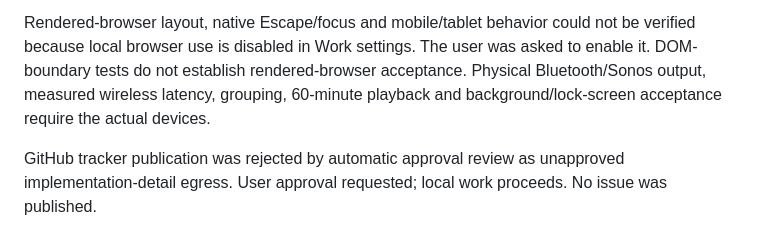
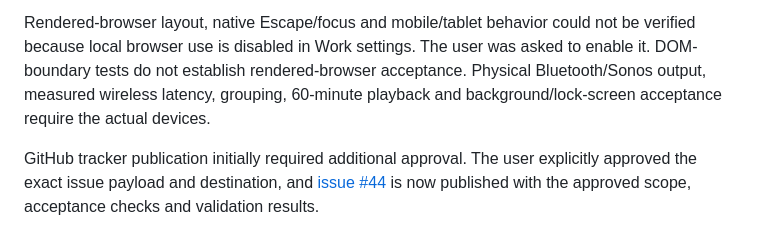
Before and after one commit to jaredkirby/hushfield, a Markdown page: Plans/external-speakers.md, the part around the change. Drawn GitHub-style.

Commit message:
Record approved external speaker implementation issue

```diff
--- a/Plans/external-speakers.md
+++ b/Plans/external-speakers.md
@@ -37,4 +37,4 @@ Local candidate preview: http://127.0.0.1:4891. The server serves this isolated
 
 Rendered-browser layout, native Escape/focus and mobile/tablet behavior could not be verified because local browser use is disabled in Work settings. The user was asked to enable it. DOM-boundary tests do not establish rendered-browser acceptance. Physical Bluetooth/Sonos output, measured wireless latency, grouping, 60-minute playback and background/lock-screen acceptance require the actual devices.
 
-GitHub tracker publication was rejected by automatic approval review as unapproved implementation-detail egress. User approval requested; local work proceeds. No issue was published.
+GitHub tracker publication initially required additional approval. The user explicitly approved the exact issue payload and destination, and [issue #44](https://github.com/jaredkirby/hushfield/issues/44) is now published with the approved scope, acceptance checks and validation results.
```
